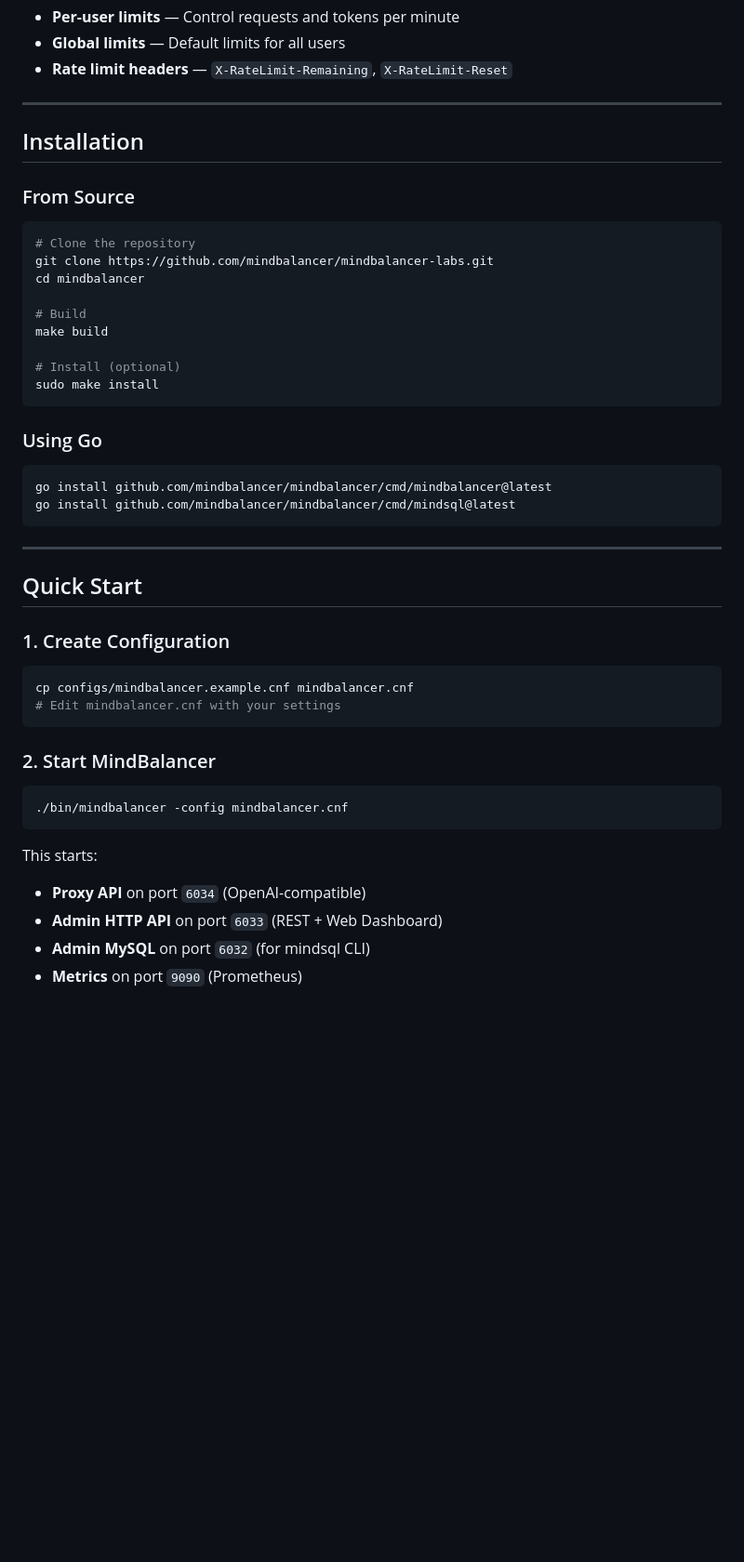
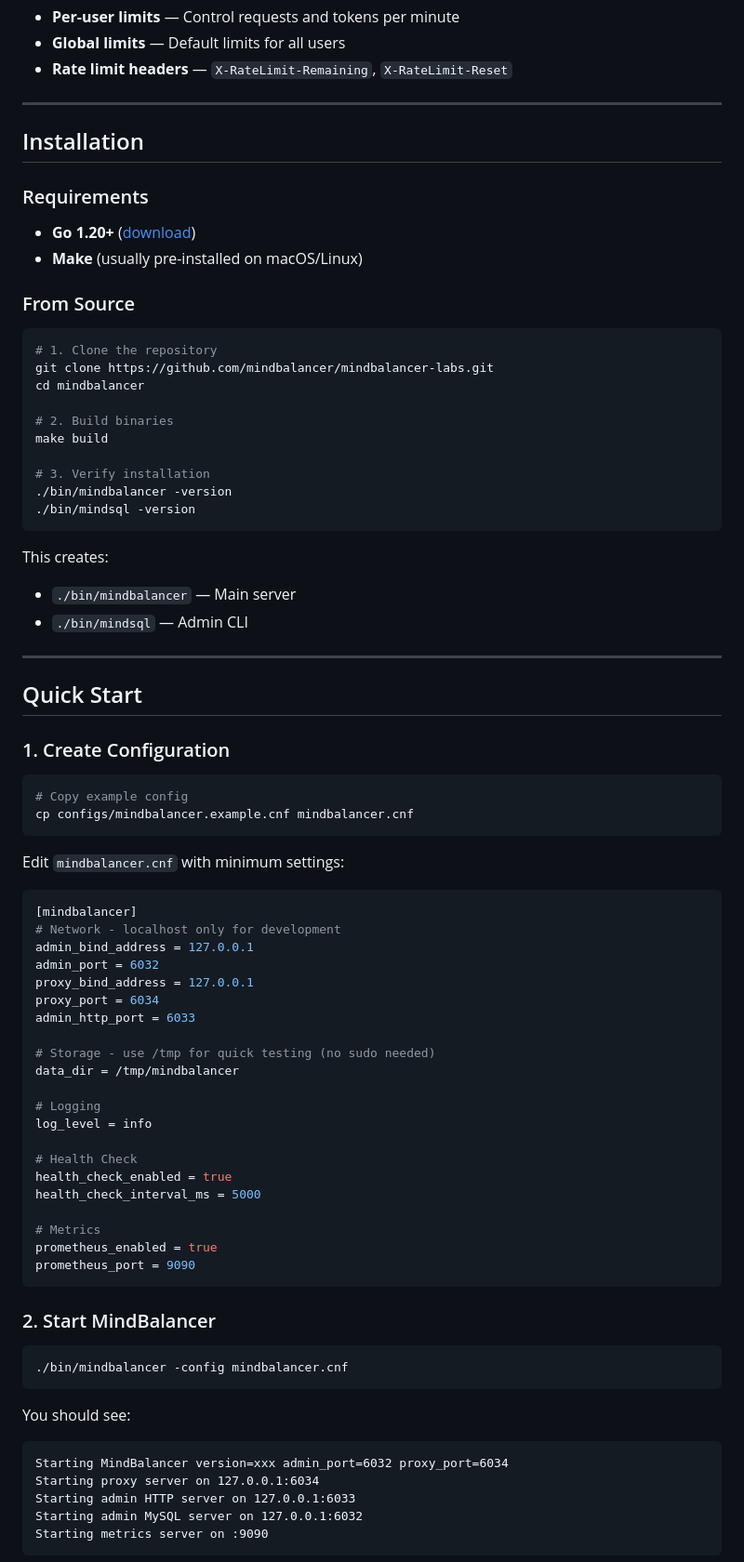
Before and after one commit to mindbalancer/mindbalancer-labs, a Markdown page: README.md, the part around one of its changes. Shown at 93% size. Rendered like a GitHub page; blank space fills up the shorter version.

Commit message:
docs: improve installation and quick start guide
- Add Go 1.20+ requirement
- Add step-by-step numbered instructions
- Include minimum config example with /tmp for easy testing
- Add port table explanation
- Add Web Dashboard step
- Include complete server + routing setup example
- Add verification commands

````diff
--- a/README.md
+++ b/README.md
@@ -78,26 +78,29 @@ MindBalancer is a high-performance, on-premise load balancer and reverse proxy f
 
 ## Installation
 
+### Requirements
+
+- **Go 1.20+** ([download](https://go.dev/dl/))
+- **Make** (usually pre-installed on macOS/Linux)
+
 ### From Source
 
 ```bash
-# Clone the repository
+# 1. Clone the repository
 git clone https://github.com/mindbalancer/mindbalancer-labs.git
 cd mindbalancer
 
-# Build
+# 2. Build binaries
 make build
 
-# Install (optional)
-sudo make install
+# 3. Verify installation
+./bin/mindbalancer -version
+./bin/mindsql -version
 ```
 
-### Using Go
-
-```bash
-go install github.com/mindbalancer/mindbalancer/cmd/mindbalancer@latest
-go install github.com/mindbalancer/mindbalancer/cmd/mindsql@latest
-```
+This creates:
+- `./bin/mindbalancer` — Main server
+- `./bin/mindsql` — Admin CLI
 
 ---
 
@@ -106,8 +109,34 @@ go install github.com/mindbalancer/mindbalancer/cmd/mindsql@latest
 ### 1. Create Configuration
 
 ```bash
+# Copy example config
 cp configs/mindbalancer.example.cnf mindbalancer.cnf
-# Edit mindbalancer.cnf with your settings
+```
+
+Edit `mindbalancer.cnf` with minimum settings:
+
+```ini
+[mindbalancer]
+# Network - localhost only for development
+admin_bind_address = 127.0.0.1
+admin_port = 6032
+proxy_bind_address = 127.0.0.1
+proxy_port = 6034
+admin_http_port = 6033
+
+# Storage - use /tmp for quick testing (no sudo needed)
+data_dir = /tmp/mindbalancer
+
+# Logging
+log_level = info
+
+# Health Check
+health_check_enabled = true
+health_check_interval_ms = 5000
+
+# Metrics
+prometheus_enabled = true
+prometheus_port = 9090
 ```
 
 ### 2. Start MindBalancer
@@ -116,9 +145,12 @@ cp configs/mindbalancer.example.cnf mindbalancer.cnf
 ./bin/mindbalancer -config mindbalancer.cnf
 ```
 
-This starts:
-- **Proxy API** on port `6034` (OpenAI-compatible)
-- **Admin HTTP API** on port `6033` (REST + Web Dashboard)
-- **Admin MySQL** on port `6032` (for mindsql CLI)
-- **Metrics** on port `9090` (Prometheus)
+You should see:
+```
+Starting MindBalancer version=xxx admin_port=6032 proxy_port=6034
+Starting proxy server on 127.0.0.1:6034
+Starting admin HTTP server on 127.0.0.1:6033
+Starting admin MySQL server on 127.0.0.1:6032
+Starting metrics server on :9090
+```
 
````
Also changed, not shown: other parts of README.md (+32 -2 lines).
